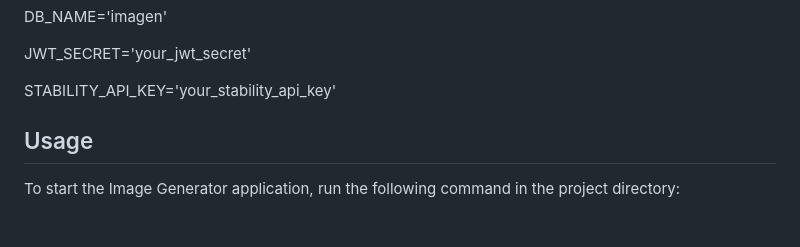
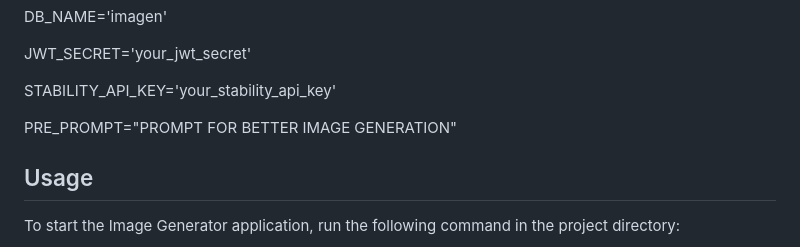
Before and after one commit to xsploit/Imagen-Final-, a Markdown page: readme.md, the part around the change. Drawn GitHub-style; blank space fills up the shorter version.

```diff
--- a/readme.md
+++ b/readme.md
@@ -52,7 +52,7 @@ JWT_SECRET='your_jwt_secret'
 
 STABILITY_API_KEY='your_stability_api_key'
 
-
+PRE_PROMPT="PROMPT FOR BETTER IMAGE GENERATION"
 
 
 ## Usage
```
